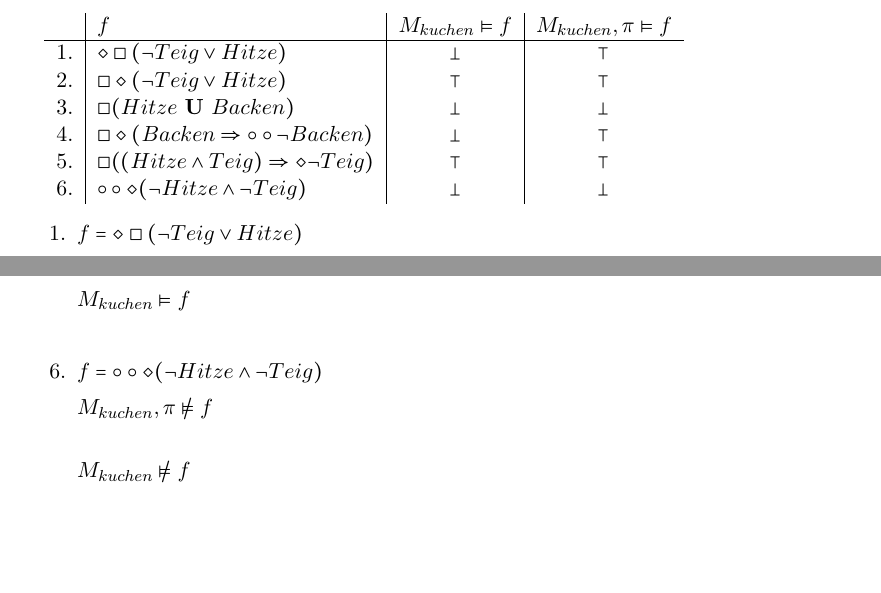
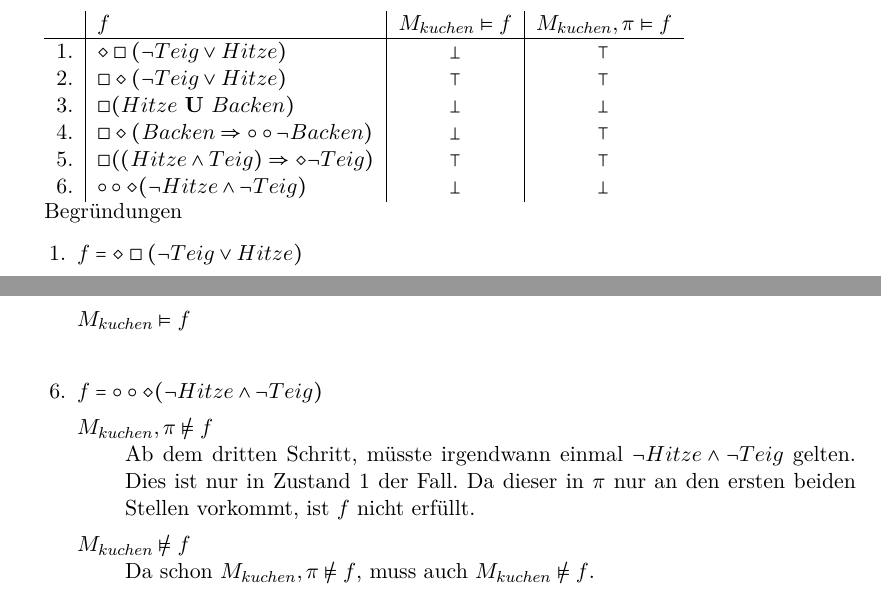
Before and after one commit to lenerd/FGI2, a LaTeX document (blatt_04/blatt_04.tex): two parts of pages 2 and 3 of 3, joined at a grey line, cut so that both start at the same text, the shorter picture padded with empty space. Compiled offline with pdfLaTeX.

Commit message:
4.4 Begründung 6.

```diff
--- a/blatt_04/blatt_04.tex
+++ b/blatt_04/blatt_04.tex
@@ -83,6 +83,8 @@
     5. & $\square((Hitze \land Teig) \Rightarrow \diamond\lnot Teig)$ & $\top$ & $\top$ \\
     6. & $\circ\circ\diamond(\lnot Hitze \land \lnot Teig)$           & $\bot$ & $\bot$ \\
 \end{tabular}
+
+Begründungen
 \begin{enumerate}
     \item $f = \diamond\square(\lnot Teig \lor Hitze)$
         \begin{description}
@@ -143,8 +145,15 @@
     \item $f = \circ\circ\diamond(\lnot Hitze \land \lnot Teig)$
         \begin{description}
             \item[$M_{kuchen}, \pi \not\models f$] \hfill \\
+                Ab dem dritten Schritt, müsste irgendwann einmal
+                $\lnot Hitze \land \lnot Teig$ gelten.
+                Dies ist nur in Zustand $1$ der Fall.
+                Da dieser in $\pi$ nur an den ersten beiden Stellen vorkommt,
+                ist $f$ nicht erfüllt.
 
             \item[$M_{kuchen} \not\models f$] \hfill \\
+                Da schon $M_{kuchen}, \pi \not\models f$, muss auch
+                $M_{kuchen} \not\models f$.
 
         \end{description}
 
```
